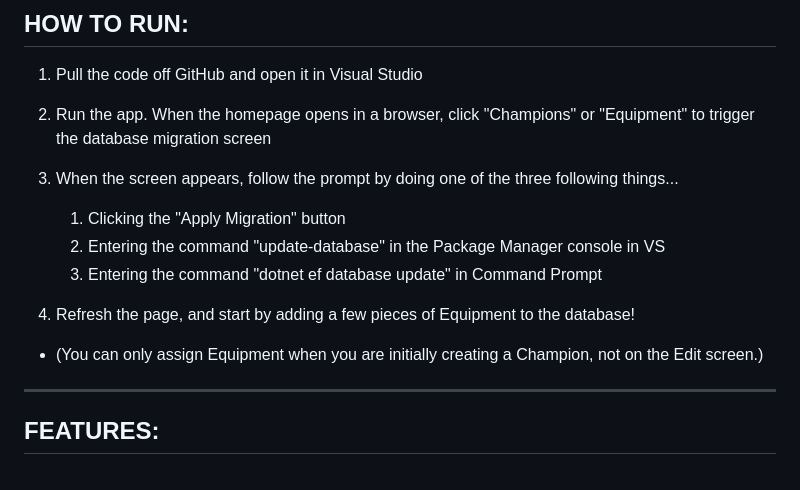
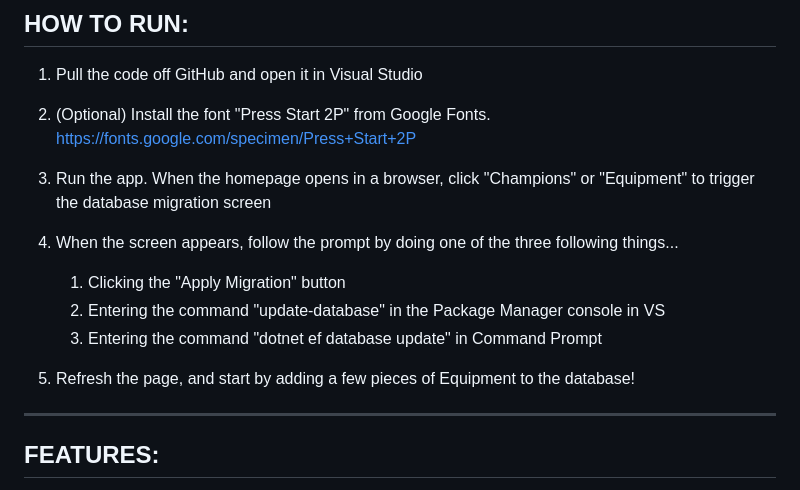
Before and after one commit to KelseyWagnerd/BattleOfChampions, a Markdown page: README.md, the part around the change. Drawn GitHub-style.

```diff
--- a/README.md
+++ b/README.md
@@ -16,17 +16,20 @@ A .NET Model View Controller project built using Razor Pages
 
 1. Pull the code off GitHub and open it in Visual Studio
 
-2. Run the app. When the homepage opens in a browser, click
+2. (Optional) Install the font "Press Start 2P" from Google Fonts.
+ https://fonts.google.com/specimen/Press+Start+2P
+
+4. Run the app. When the homepage opens in a browser, click
    "Champions" or "Equipment" to trigger the database migration
    screen
 
-3. When the screen appears, follow the prompt by doing one of the three following things...
+5. When the screen appears, follow the prompt by doing one of the three following things...
       1. Clicking the "Apply Migration" button
       2. Entering the command "update-database" in the Package Manager console in VS
       3. Entering the command "dotnet ef database update" in Command Prompt
 
-4. Refresh the page, and start by adding a few pieces of Equipment to the database!
-* (You can only assign Equipment when you are initially creating a Champion, not on the Edit screen.)
+6. Refresh the page, and start by adding a few pieces of Equipment to the database!
+
 
 ---------------------------------------------
 ## FEATURES:
```
